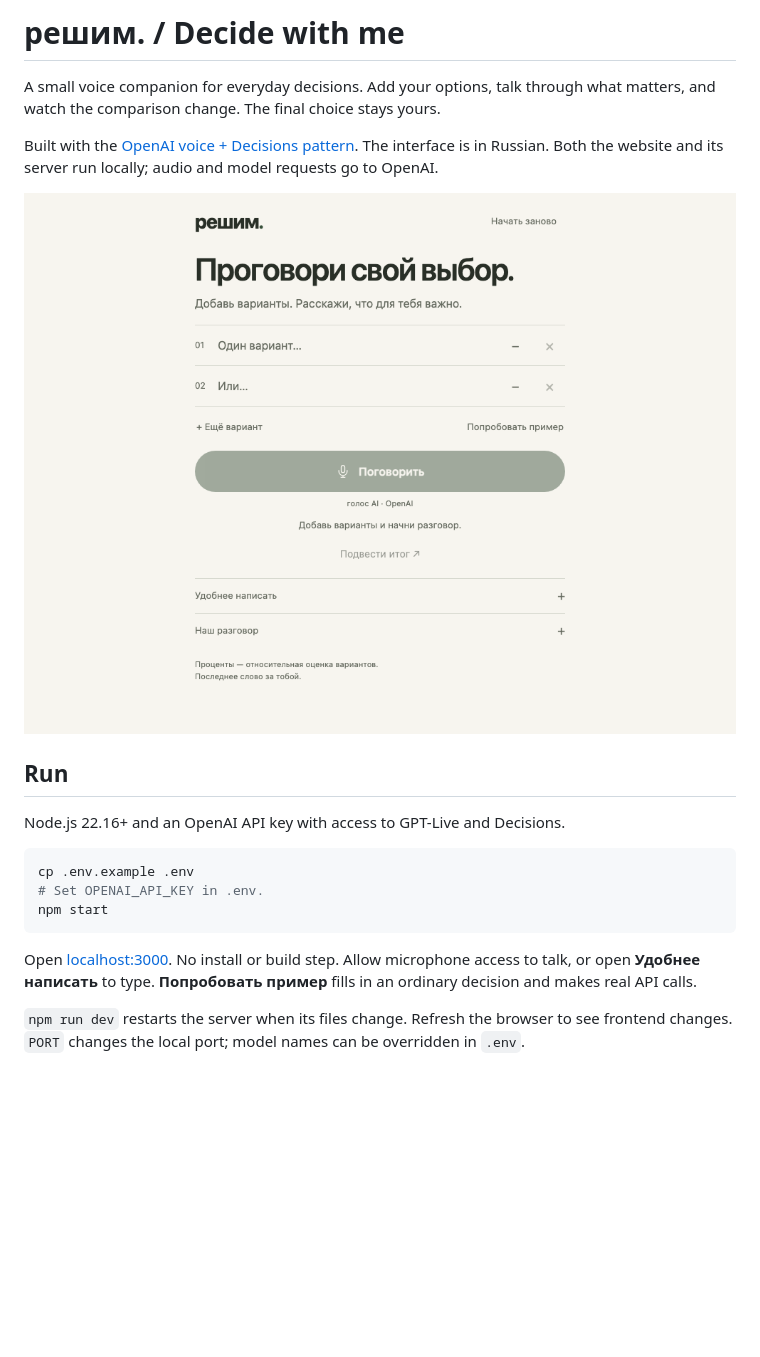
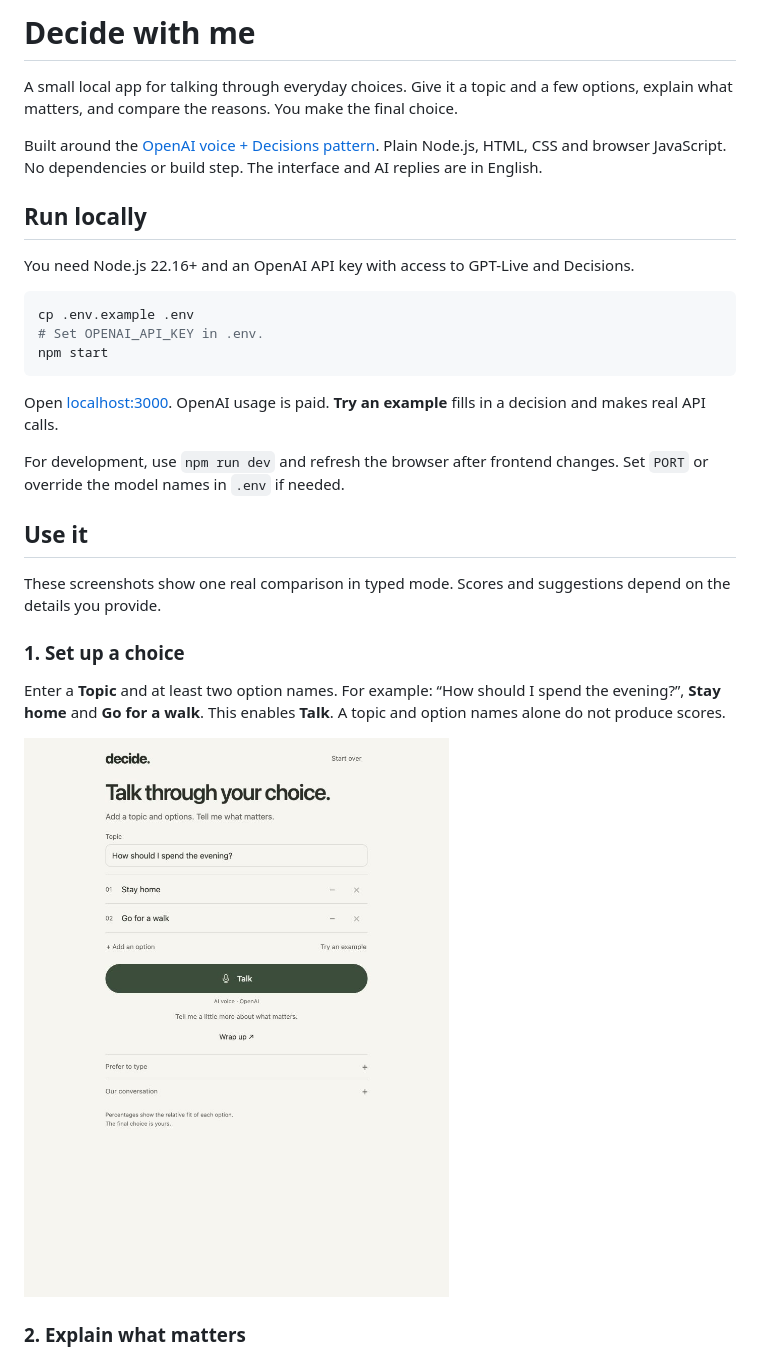
Before and after one commit to mikeedi/openai-voice-decision-demo, a Markdown page: README.md, the part around one of its changes. Drawn GitHub-style; pictures changed too: docs/01-setup.jpg (added), docs/preview.png (deleted); blank space fills up the shorter version.

Commit message:
Add topic input, English interface and usage screenshots

````diff
--- a/README.md
+++ b/README.md
@@ -1,14 +1,12 @@
-# решим. / Decide with me
+# Decide with me
 
-A small voice companion for everyday decisions. Add your options, talk through what matters, and watch the comparison change. The final choice stays yours.
+A small local app for talking through everyday choices. Give it a topic and a few options, explain what matters, and compare the reasons. You make the final choice.
 
-Built with the [OpenAI voice + Decisions pattern](https://developers.openai.com/api/docs/guides/decisions-voice). The interface is in Russian. Both the website and its server run locally; audio and model requests go to OpenAI.
+Built around the [OpenAI voice + Decisions pattern](https://developers.openai.com/api/docs/guides/decisions-voice). Plain Node.js, HTML, CSS and browser JavaScript. No dependencies or build step. The interface and AI replies are in English.
 
-![The compact local interface](docs/preview.png)
+## Run locally
 
-## Run
-
-Node.js 22.16+ and an OpenAI API key with access to GPT-Live and Decisions.
+You need Node.js 22.16+ and an OpenAI API key with access to GPT-Live and Decisions.
 
 ```sh
 cp .env.example .env
@@ -16,6 +14,19 @@ cp .env.example .env
 npm start
 ```
 
-Open [localhost:3000](http://localhost:3000). No install or build step. Allow microphone access to talk, or open **Удобнее написать** to type. **Попробовать пример** fills in an ordinary decision and makes real API calls.
+Open [localhost:3000](http://localhost:3000). OpenAI usage is paid. **Try an example** fills in a decision and makes real API calls.
 
-`npm run dev` restarts the server when its files change. Refresh the browser to see frontend changes. `PORT` changes the local port; model names can be overridden in `.env`.
+For development, use `npm run dev` and refresh the browser after frontend changes. Set `PORT` or override the model names in `.env` if needed.
+
+## Use it
+
+These screenshots show one real comparison in typed mode. Scores and suggestions depend on the details you provide.
+
+### 1. Set up a choice
+
+Enter a **Topic** and at least two option names. For example: “How should I spend the evening?”, **Stay home** and **Go for a walk**. This enables **Talk**. A topic and option names alone do not produce scores.
+
+![Evening decision topic and two options entered, with Talk enabled before any context is provided](docs/01-setup.jpg)
+
+### 2. Explain what matters
+
````
Also changed, not shown: other parts of README.md (+22 -26 lines), CHECKS.md (+8 -4 lines), docs/02-comparison.jpg (added), docs/03-choice.jpg (added), docs/preview.jpg (added), 5 other files.
